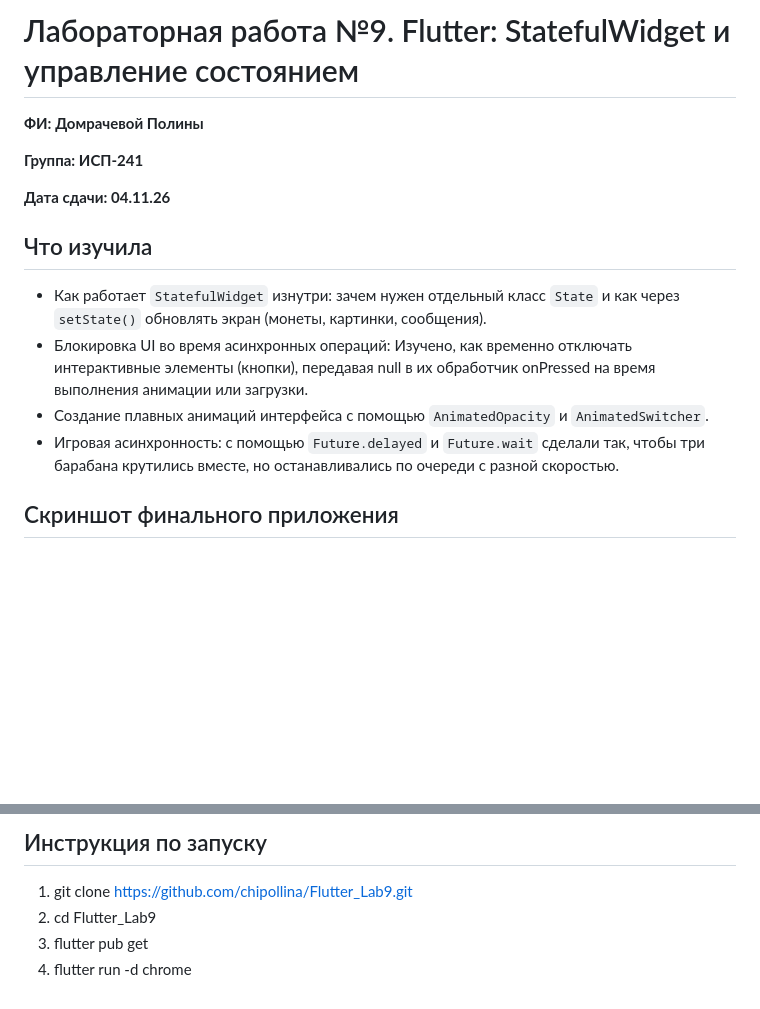
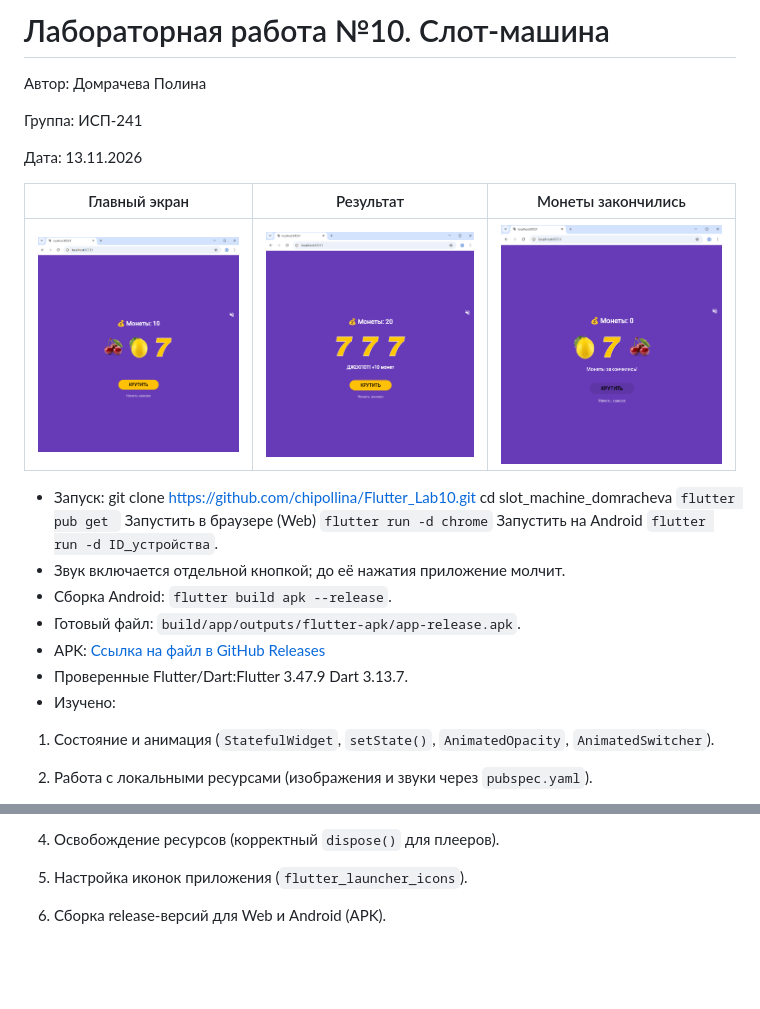
Before and after one commit to chipollina/Flutter_Lab10, a Markdown page: README.md, 2 parts joined by grey strips. Drawn GitHub-style; pictures changed too: img/main_screen.png (added), img/no_coins.png (added), img/win.png (added); blank space fills up the shorter version.

Commit message:
Complete lab 10: audio, icons and Android build

```diff
--- a/README.md
+++ b/README.md
@@ -1,15 +1,26 @@
-# Лабораторная работа №9. Flutter: StatefulWidget и управление состоянием
-**ФИ: Домрачевой Полины**
+# Лабораторная работа №10. Слот-машина
+Автор: Домрачева Полина
 
-**Группа: ИСП-241**
+Группа: ИСП-241
 
-**Дата сдачи: 04.11.26**
+Дата: 13.11.2026
 
-## Что изучила
-- Как работает `StatefulWidget` изнутри: зачем нужен отдельный класс `State` и как через `setState()` обновлять экран (монеты, картинки, сообщения).
-- Блокировка UI во время асинхронных операций: Изучено, как временно отключать интерактивные элементы (кнопки), передавая null в их обработчик onPressed на время выполнения анимации или загрузки.
-- Создание плавных анимаций интерфейса с помощью `AnimatedOpacity` и `AnimatedSwitcher`.
-- Игровая асинхронность: с помощью `Future.delayed` и `Future.wait` сделали так, чтобы три барабана крутились вместе, но останавливались по очереди с разной скоростью.
+| Главный экран | Результат | Монеты закончились |
+| --- | --- | --- |
+| ![Главный экран](img/main_screen.png) | ![Результат](img/win.png) | ![Нет монет](img/no_coins.png) |
+- Запуск:
+git clone https://github.com/chipollina/Flutter_Lab10.git
+cd slot_machine_domracheva
+`flutter pub get `
+Запустить в браузере (Web) `flutter run -d chrome`
+Запустить на Android `flutter run -d ID_устройства`.
+- Звук включается отдельной кнопкой; до её нажатия приложение молчит.
+- Сборка Android: `flutter build apk --release`.
+- Готовый файл: `build/app/outputs/flutter-apk/app-release.apk`.
+- APK: [Ссылка на файл в GitHub Releases](https://github.com/chipollina/Flutter_Lab10/releases/download/v1.0/app-release.apk)
+- Проверенные Flutter/Dart:Flutter 3.47.9 Dart 3.13.7.
+- Изучено:
+1. Состояние и анимация (`StatefulWidget`, `setState()`, `AnimatedOpacity`, `AnimatedSwitcher`).
 
-## Скриншот финального приложения
+2. Работа с локальными ресурсами (изображения и звуки через `pubspec.yaml`).
 
@@ -17,7 +28,6 @@
 
-## Инструкция по запуску
+4. Освобождение ресурсов (корректный `dispose()` для плееров).
 
-1. git clone https://github.com/chipollina/Flutter_Lab9.git
-2. cd Flutter_Lab9
-3. flutter pub get
-4. flutter run -d chrome
+5. Настройка иконок приложения (`flutter_launcher_icons`).
+
+6. Сборка release-версий для Web и Android (APK).
```
Also changed, not shown: other parts of README.md (+1 -1 lines), img/step3_domracheva.png (added).
